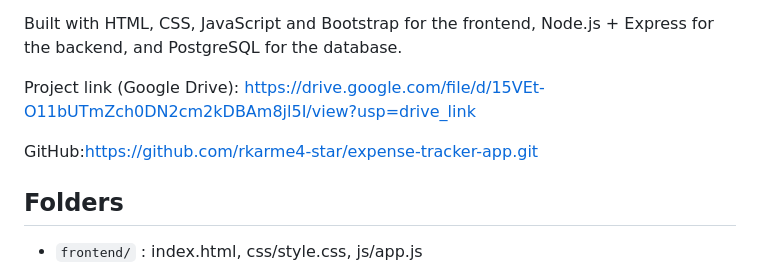
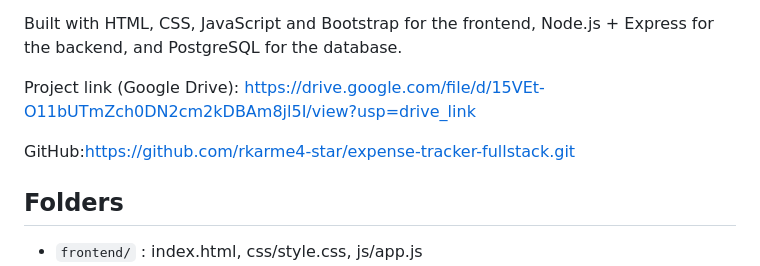
Before and after one commit to rkarme4-star/expense-tracker-fullstack, a Markdown page: README.md, the part around the change. Rendered like a GitHub page.

Commit message:
Update GitHub link

```diff
--- a/README.md
+++ b/README.md
@@ -6,8 +6,7 @@ Built with HTML, CSS, JavaScript and Bootstrap for the frontend, Node.js + Expre
 
 Project link (Google Drive): https://drive.google.com/file/d/15VEt-O11bUTmZch0DN2cm2kDBAm8jl5I/view?usp=drive_link
 
-GitHub:https://github.com/rkarme4-star/expense-tracker-app.git
-
+GitHub:https://github.com/rkarme4-star/expense-tracker-fullstack.git
 ## Folders
 
 - `frontend/` : index.html, css/style.css, js/app.js
```
